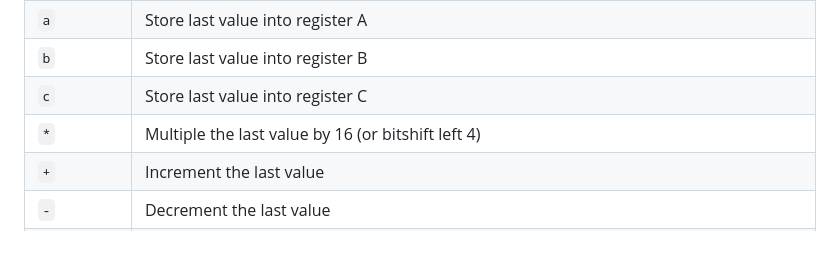
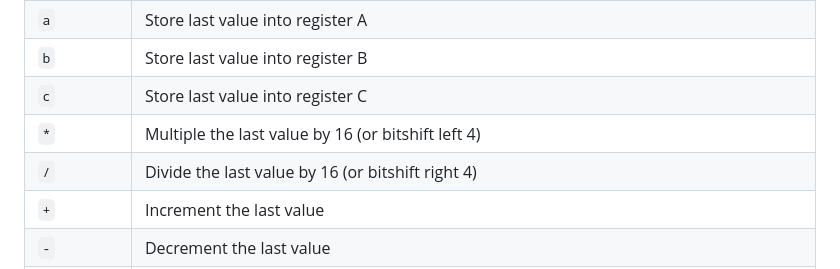
Before and after one commit to NicholasSeward/JitScript, a Markdown page: README.md, the part around the change printed below. Drawn GitHub-style; blank space fills up the shorter version.

```diff
--- a/README.md
+++ b/README.md
@@ -73,6 +73,7 @@ JitScript is built around a dynamic 2D grid where a movable cursor executes code
 | `b`     | Store last value into register B |
 | `c`     | Store last value into register C |
 | `*`     | Multiple the last value by 16 (or bitshift left 4) |
+| `/`     | Divide the last value by 16 (or bitshift right 4) |
 | `+`     | Increment the last value |
 | `-`     | Decrement the last value |
 | `$`     | Add the second-to-last value to the last value |
```
Also changed, not shown: other parts of README.md (+1 -1 lines).
